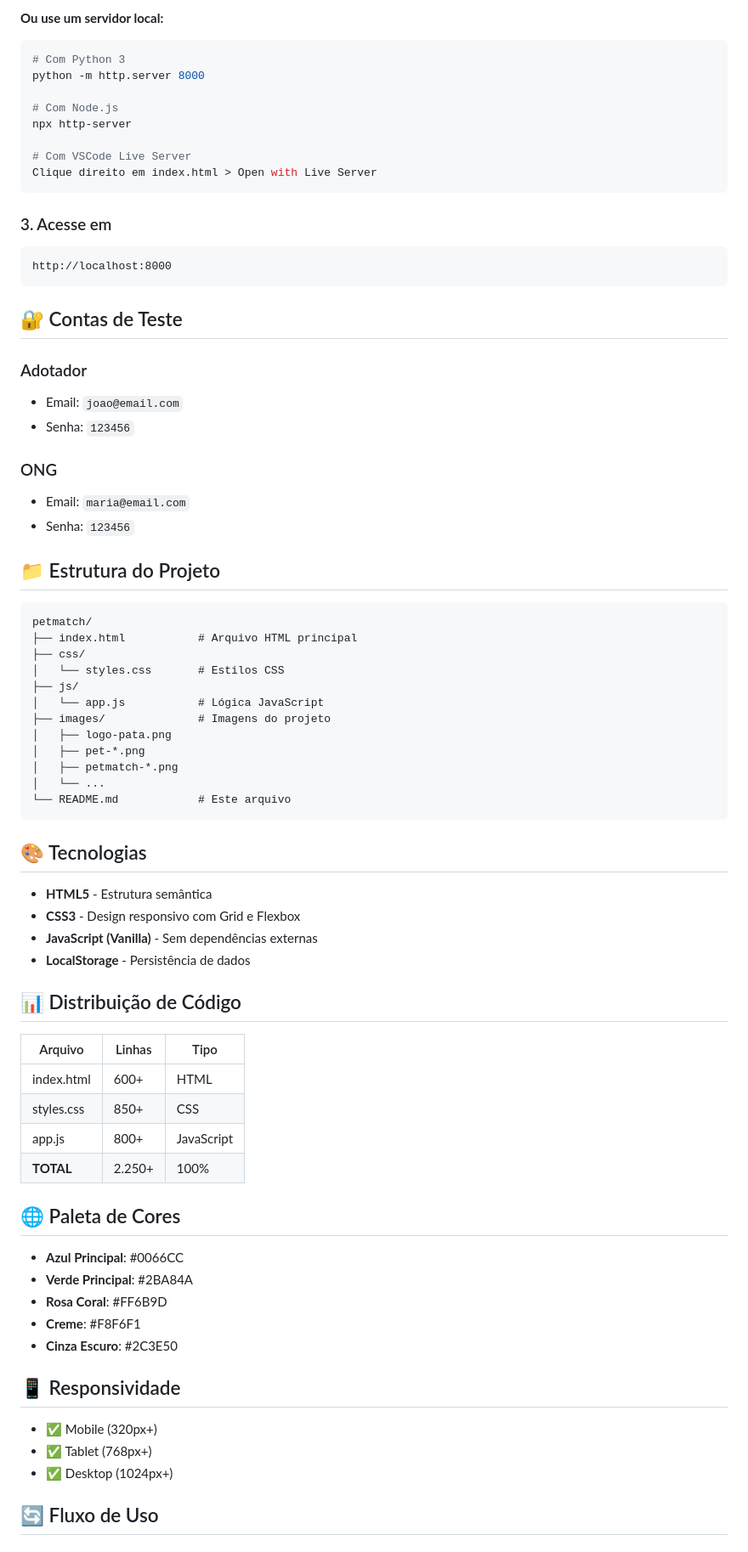
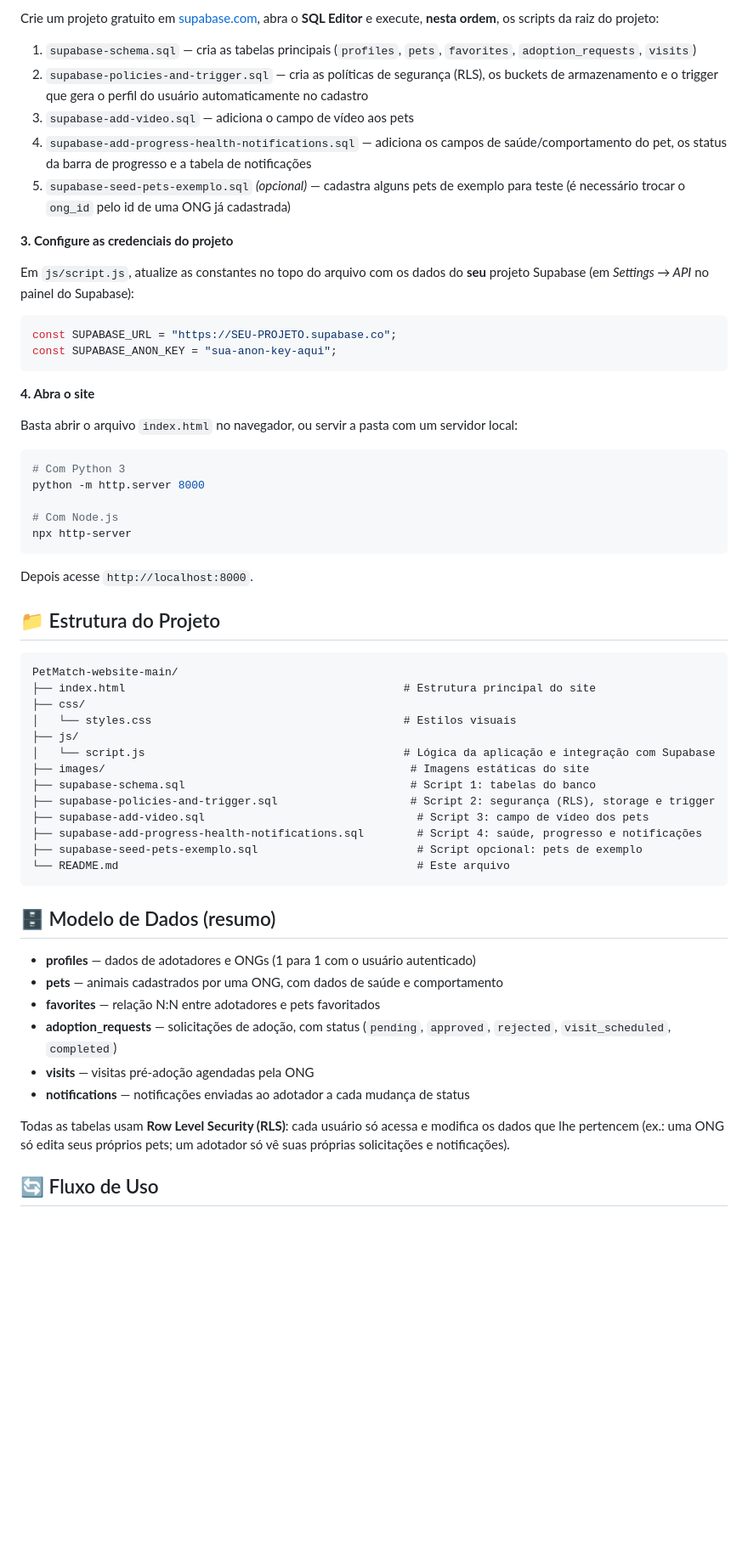
Before and after one commit to Bellybelly26/PetMatch-website, a Markdown page: README.md, the part around one of its changes. Shown at 85% size. Drawn GitHub-style; blank space fills up the shorter version.

````diff
--- a/README.md
+++ b/README.md
@@ -44,77 +59,61 @@ Simplesmente abra o arquivo `index.html` no seu navegador favorito.
 
-**Ou use um servidor local:**
+Crie um projeto gratuito em [supabase.com](https://supabase.com/dashboard), abra o **SQL Editor** e execute, **nesta ordem**, os scripts da raiz do projeto:
+
+1. `supabase-schema.sql` — cria as tabelas principais (`profiles`, `pets`, `favorites`, `adoption_requests`, `visits`)
+2. `supabase-policies-and-trigger.sql` — cria as políticas de segurança (RLS), os buckets de armazenamento e o trigger que gera o perfil do usuário automaticamente no cadastro
+3. `supabase-add-video.sql` — adiciona o campo de vídeo aos pets
+4. `supabase-add-progress-health-notifications.sql` — adiciona os campos de saúde/comportamento do pet, os status da barra de progresso e a tabela de notificações
+5. `supabase-seed-pets-exemplo.sql` *(opcional)* — cadastra alguns pets de exemplo para teste (é necessário trocar o `ong_id` pelo id de uma ONG já cadastrada)
+
+**3. Configure as credenciais do projeto**
+
+Em `js/script.js`, atualize as constantes no topo do arquivo com os dados do **seu** projeto Supabase (em *Settings → API* no painel do Supabase):
+
+```js
+const SUPABASE_URL = "https://SEU-PROJETO.supabase.co";
+const SUPABASE_ANON_KEY = "sua-anon-key-aqui";
+```
+
+**4. Abra o site**
+
+Basta abrir o arquivo `index.html` no navegador, ou servir a pasta com um servidor local:
 ```bash
 # Com Python 3
 python -m http.server 8000
 
 # Com Node.js
 npx http-server
-
-# Com VSCode Live Server
-Clique direito em index.html > Open with Live Server
 ```
-
-### 3. Acesse em
-```
-http://localhost:8000
-```
-
-## 🔐 Contas de Teste
-
-### Adotador
-- Email: `joao@email.com`
-- Senha: `123456`
-
-### ONG
-- Email: `maria@email.com`
-- Senha: `123456`
+Depois acesse `http://localhost:8000`.
 
 ## 📁 Estrutura do Projeto
 
 ```
-petmatch/
-├── index.html           # Arquivo HTML principal
+PetMatch-website-main/
+├── index.html                                          # Estrutura principal do site
 ├── css/
-│   └── styles.css       # Estilos CSS
+│   └── styles.css                                      # Estilos visuais
 ├── js/
-│   └── app.js           # Lógica JavaScript
-├── images/              # Imagens do projeto
-│   ├── logo-pata.png
-│   ├── pet-*.png
-│   ├── petmatch-*.png
-│   └── ...
-└── README.md            # Este arquivo
+│   └── script.js                                       # Lógica da aplicação e integração com Supabase
+├── images/                                              # Imagens estáticas do site
+├── supabase-schema.sql                                  # Script 1: tabelas do banco
+├── supabase-policies-and-trigger.sql                    # Script 2: segurança (RLS), storage e trigger
+├── supabase-add-video.sql                                # Script 3: campo de vídeo dos pets
+├── supabase-add-progress-health-notifications.sql        # Script 4: saúde, progresso e notificações
+├── supabase-seed-pets-exemplo.sql                        # Script opcional: pets de exemplo
+└── README.md                                             # Este arquivo
 ```
 
-## 🎨 Tecnologias
+## 🗄️ Modelo de Dados (resumo)
 
-- **HTML5** - Estrutura semântica
-- **CSS3** - Design responsivo com Grid e Flexbox
-- **JavaScript (Vanilla)** - Sem dependências externas
-- **LocalStorage** - Persistência de dados
+- **profiles** — dados de adotadores e ONGs (1 para 1 com o usuário autenticado)
+- **pets** — animais cadastrados por uma ONG, com dados de saúde e comportamento
+- **favorites** — relação N:N entre adotadores e pets favoritados
+- **adoption_requests** — solicitações de adoção, com status (`pending`, `approved`, `rejected`, `visit_scheduled`, `completed`)
+- **visits** — visitas pré-adoção agendadas pela ONG
+- **notifications** — notificações enviadas ao adotador a cada mudança de status
 
-## 📊 Distribuição de Código
-
-| Arquivo | Linhas | Tipo |
-|---------|--------|------|
-| index.html | 600+ | HTML |
-| styles.css | 850+ | CSS |
-| app.js | 800+ | JavaScript |
-| **TOTAL** | 2.250+ | 100% |
-
-## 🌐 Paleta de Cores
-
-- **Azul Principal**: #0066CC
-- **Verde Principal**: #2BA84A
-- **Rosa Coral**: #FF6B9D
-- **Creme**: #F8F6F1
-- **Cinza Escuro**: #2C3E50
-
-## 📱 Responsividade
-
-- ✅ Mobile (320px+)
-- ✅ Tablet (768px+)
-- ✅ Desktop (1024px+)
+Todas as tabelas usam **Row Level Security (RLS)**: cada usuário só acessa e modifica os dados que lhe pertencem (ex.: uma ONG só edita seus próprios pets; um adotador só vê suas próprias solicitações e notificações).
 
 ## 🔄 Fluxo de Uso
 
````
Also changed, not shown: other parts of README.md (+47 -62 lines).
